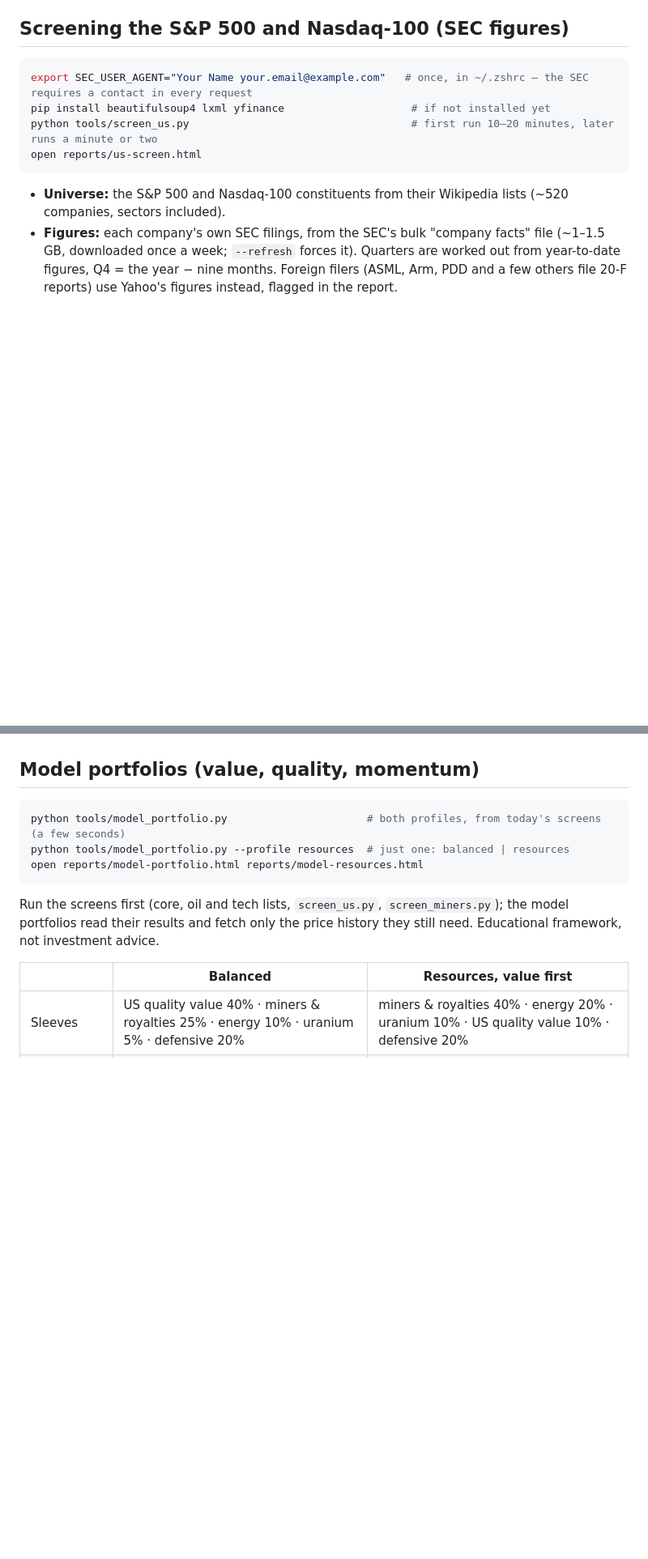
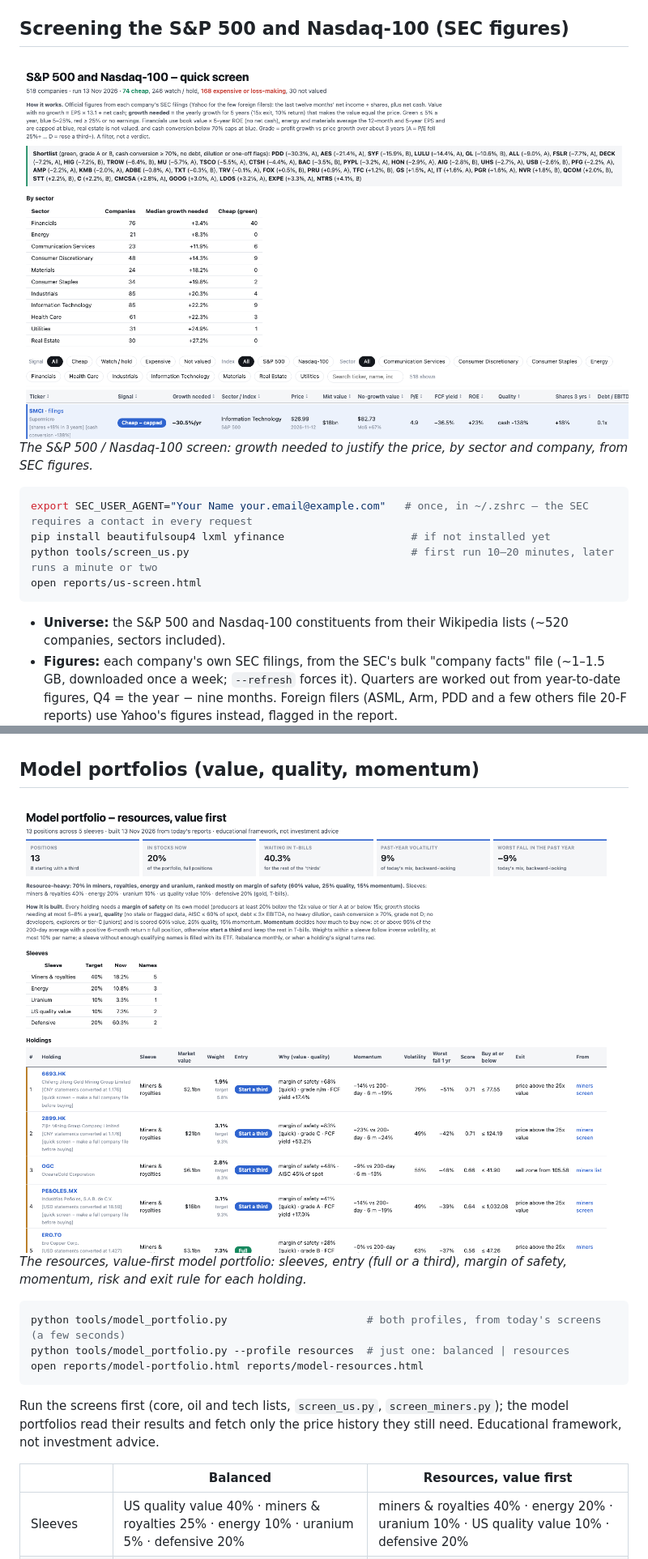
Before and after one commit to vijayvadapalli/value-screener, a Markdown page: README.md, 2 parts joined by grey strips. Shown at 81% size. Drawn GitHub-style; pictures changed too: docs/images/model-resources.png (added), docs/images/us-screen.png (added); blank space fills up the shorter version.

````diff
--- a/README.md
+++ b/README.md
@@ -267,6 +273,9 @@ until the reported quarter replaces them; any figure the release does not give i
 
 ## Screening the S&P 500 and Nasdaq-100 (SEC figures)
 
+![S&P 500 and Nasdaq-100 screen](docs/images/us-screen.png)
+*The S&P 500 / Nasdaq-100 screen: growth needed to justify the price, by sector and company, from SEC figures.*
+
 ```bash
 export SEC_USER_AGENT="Your Name your.email@example.com"   # once, in ~/.zshrc – the SEC requires a contact in every request
 pip install beautifulsoup4 lxml yfinance                    # if not installed yet
@@ -290,6 +299,9 @@ open reports/us-screen.html
   links to its Yahoo page and its SEC filings.
 
 ## Model portfolios (value, quality, momentum)
+
+![Model portfolio – resources, value first](docs/images/model-resources.png)
+*The resources, value-first model portfolio: sleeves, entry (full or a third), margin of safety, momentum, risk and exit rule for each holding.*
 
 ```bash
 python tools/model_portfolio.py                      # both profiles, from today's screens (a few seconds)
````
Also changed, not shown: other parts of README.md (+6 -0 lines), docs/images/core.png (added), docs/images/miners-screen.png (added).
